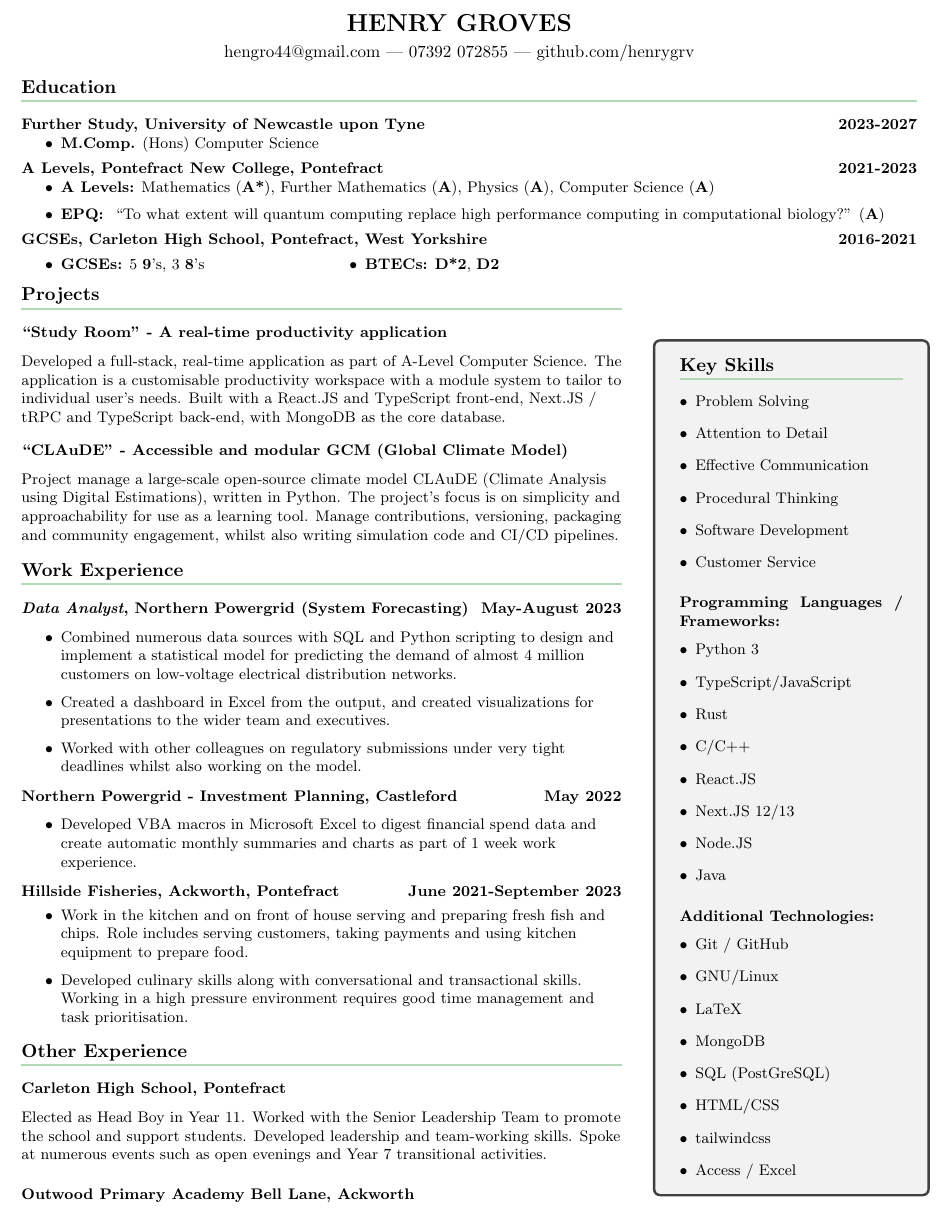
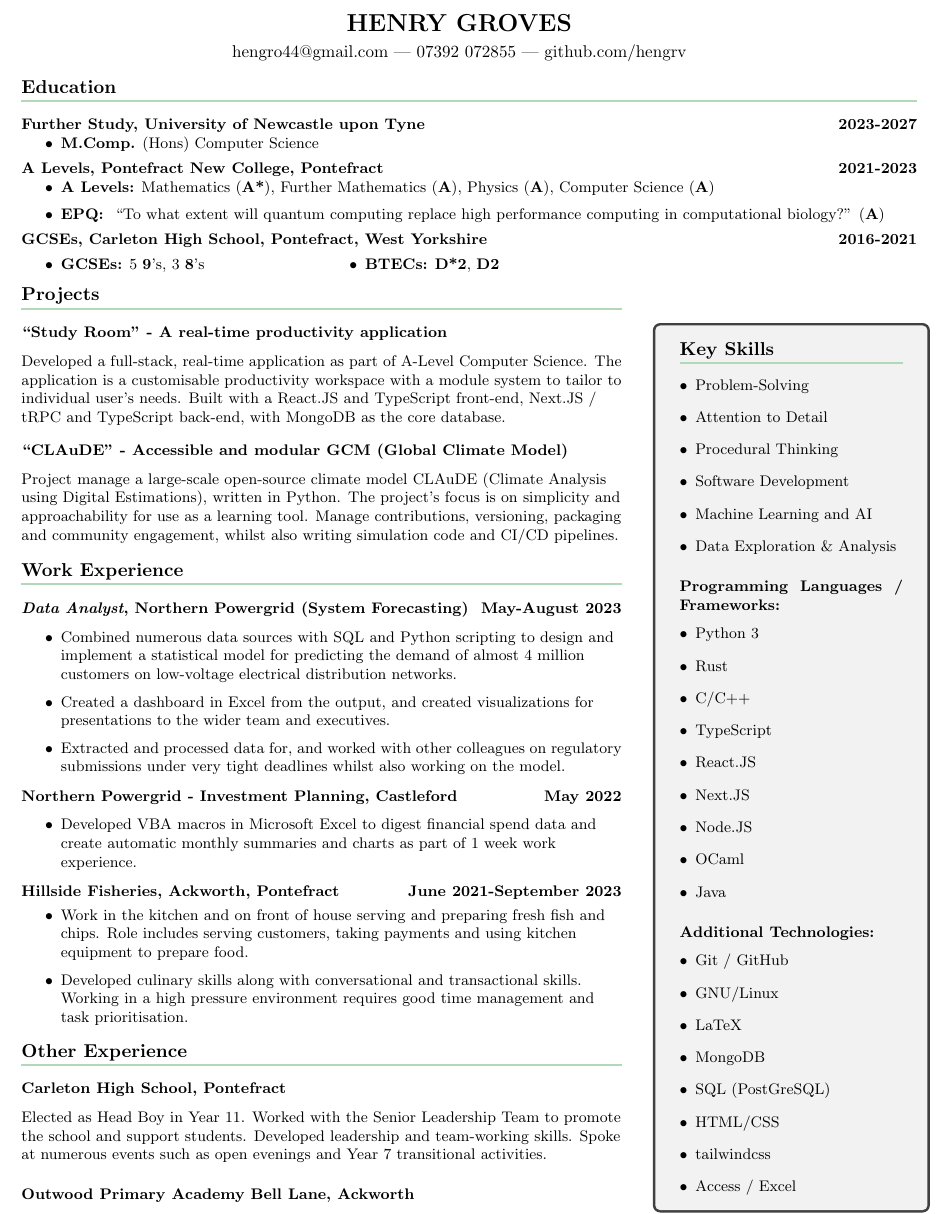
Before and after one commit to hengrv/cv, a LaTeX document (main.tex): part of the page, cut so that both start at the same text. Compiled offline with pdfLaTeX.

Commit message:
update 18/03/25

```diff
--- a/main.tex
+++ b/main.tex
@@ -32,7 +32,7 @@
 		{\huge\bfseries HENRY GROVES\\}
 		\vspace{.5em}
 		% {\Large\bfseries Pontefract New College Student}\\\vspace{.25em}
-		{\large hengro44@gmail.com | 07392 072855 | github.com/henrygrv}
+		{\large hengro44@gmail.com | 07392 072855 | github.com/hengrv}
 	\end{center}
 }
 
@@ -99,7 +99,7 @@
 		\item Combined numerous data sources with SQL and Python scripting to design and implement a statistical model for predicting the demand of almost 4 million customers on low-voltage electrical distribution networks.\vspace{-.1cm}
 		      % \item \vspace{-.1cm}
 		\item Created a dashboard in Excel from the output, and created visualizations for presentations to the wider team and executives. \vspace{-.1cm}
-		\item Worked with other colleagues on regulatory submissions under very tight deadlines whilst also working on the model.
+		\item Extracted and processed data for, and worked with other colleagues on regulatory submissions under very tight deadlines whilst also working on the model.
 	\end{itemize}
 
 	\vspace{-.5cm}
@@ -149,12 +149,12 @@
 		\section{Key Skills}
 
 		\begin{itemize}[leftmargin=*]
-			\item Problem Solving
+			\item Problem-Solving
 			\item Attention to Detail
-			\item Effective Communication
 			\item Procedural Thinking
 			\item Software Development
-			\item Customer Service
+			\item Machine Learning and AI
+			\item Data Exploration \& Analysis
 
 		\end{itemize}
 
@@ -162,12 +162,13 @@
 		\begin{itemize}[leftmargin=*]
 
 			\item Python 3
-			\item TypeScript/JavaScript
 			\item Rust
 			\item C/C++
+			\item TypeScript
 			\item React.JS
-			\item Next.JS 12/13
+			\item Next.JS
 			\item Node.JS
+			\item OCaml
 			\item Java
 
 
```
